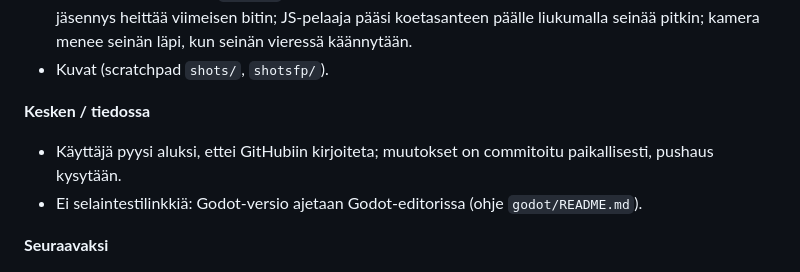
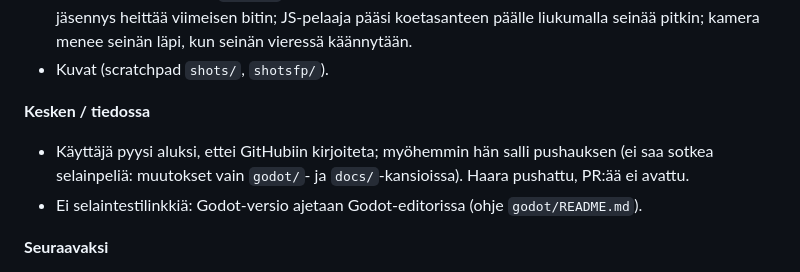
Before and after one commit to KSPKtechStudios/Sahel_survivor_game, a Markdown page: docs/SESSION_LOG.md, the part around the change. Rendered like a GitHub page.

Commit message:
Muistiinpanot: Godot-kokeilu pushattu (sessio 61)
Co-Authored-By: Claude Opus 5.5 <noreply@anthropic.com>
Claude-Session: https://claude.ai/code/session_01UcadNZcPr95VwhpUsbUWfY

```diff
--- a/docs/SESSION_LOG.md
+++ b/docs/SESSION_LOG.md
@@ -11,7 +11,7 @@ Uusin merkintä ylimpänä.
 - Kuvat (scratchpad `shots/`, `shotsfp/`).
 
 **Kesken / tiedossa**
-- Käyttäjä pyysi aluksi, ettei GitHubiin kirjoiteta; muutokset on commitoitu paikallisesti, pushaus kysytään.
+- Käyttäjä pyysi aluksi, ettei GitHubiin kirjoiteta; myöhemmin hän salli pushauksen (ei saa sotkea selainpeliä: muutokset vain `godot/`- ja `docs/`-kansioissa). Haara pushattu, PR:ää ei avattu.
 - Ei selaintestilinkkiä: Godot-versio ajetaan Godot-editorissa (ohje `godot/README.md`).
 
 **Seuraavaksi**
```
Also changed, not shown: docs/TODO.md (+2 -1 lines).
